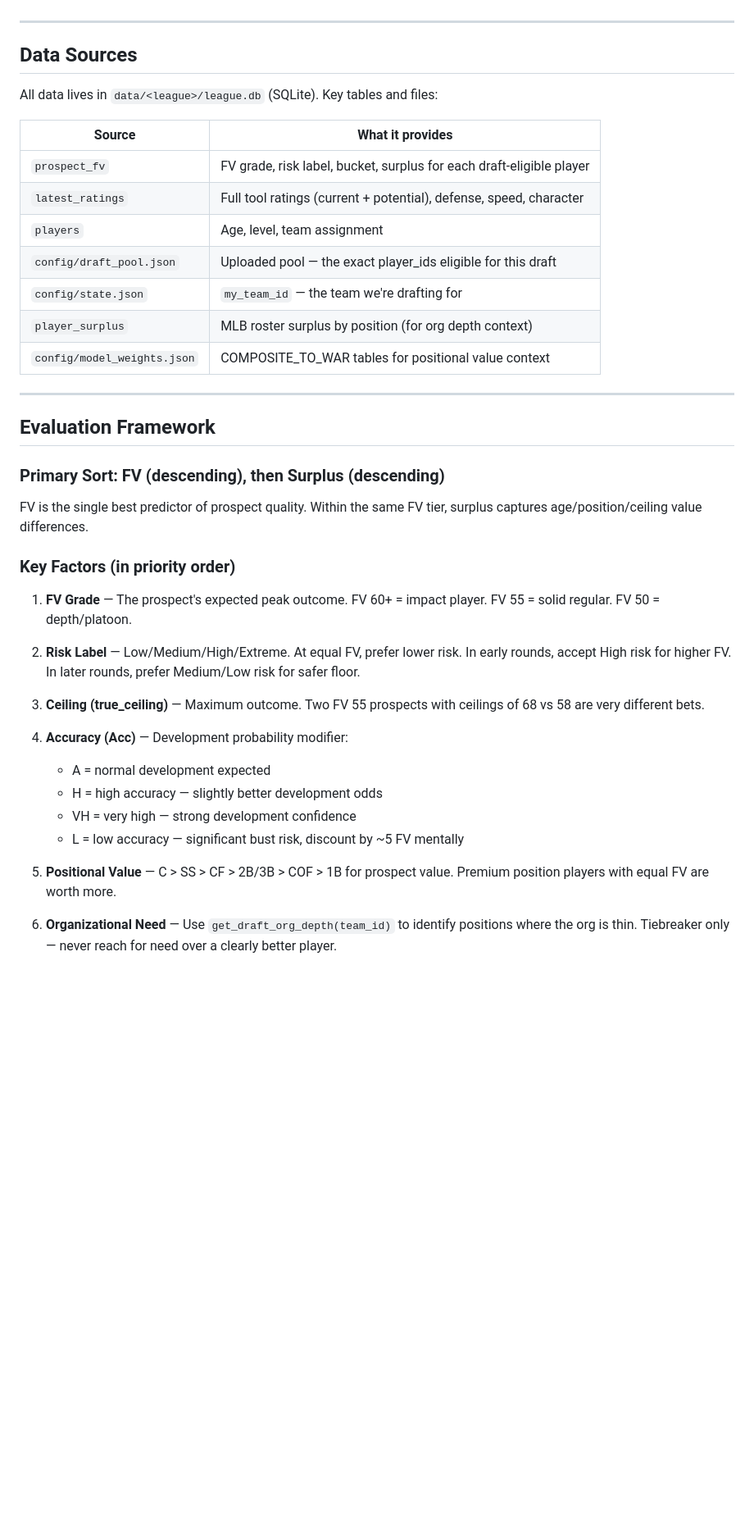
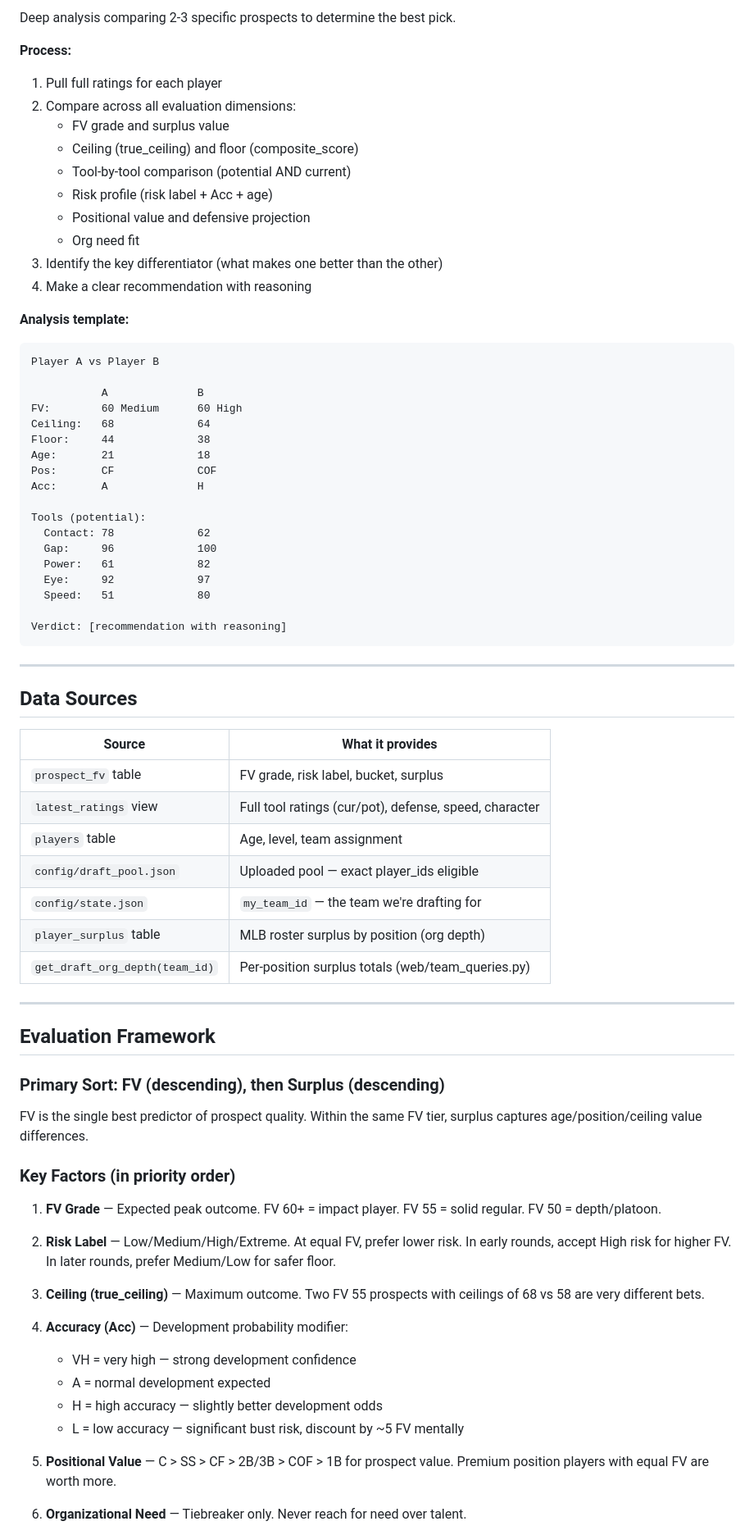
Before and after one commit to tfalsone/statsplusplus, a Markdown page: .kiro/steering/draft-agent.md, the part around one of its changes. Shown at 82% size. Drawn GitHub-style; blank space fills up the shorter version.

````diff
--- a/.kiro/steering/draft-agent.md
+++ b/.kiro/steering/draft-agent.md
@@ -8,19 +86,52 @@ organizational need, and value optimization. Operates on the active league's
+Deep analysis comparing 2-3 specific prospects to determine the best pick.
+
+**Process:**
+1. Pull full ratings for each player
+2. Compare across all evaluation dimensions:
+   - FV grade and surplus value
+   - Ceiling (true_ceiling) and floor (composite_score)
+   - Tool-by-tool comparison (potential AND current)
+   - Risk profile (risk label + Acc + age)
+   - Positional value and defensive projection
+   - Org need fit
+3. Identify the key differentiator (what makes one better than the other)
+4. Make a clear recommendation with reasoning
+
+**Analysis template:**
+```
+Player A vs Player B
+
+           A              B
+FV:        60 Medium      60 High
+Ceiling:   68             64
+Floor:     44             38
+Age:       21             18
+Pos:       CF             COF
+Acc:       A              H
+
+Tools (potential):
+  Contact: 78             62
+  Gap:     96             100
+  Power:   61             82
+  Eye:     92             97
+  Speed:   51             80
+
+Verdict: [recommendation with reasoning]
+```
 
 ---
 
 ## Data Sources
 
-All data lives in `data/<league>/league.db` (SQLite). Key tables and files:
-
 | Source | What it provides |
 |--------|-----------------|
-| `prospect_fv` | FV grade, risk label, bucket, surplus for each draft-eligible player |
-| `latest_ratings` | Full tool ratings (current + potential), defense, speed, character |
-| `players` | Age, level, team assignment |
-| `config/draft_pool.json` | Uploaded pool — the exact player_ids eligible for this draft |
+| `prospect_fv` table | FV grade, risk label, bucket, surplus |
+| `latest_ratings` view | Full tool ratings (cur/pot), defense, speed, character |
+| `players` table | Age, level, team assignment |
+| `config/draft_pool.json` | Uploaded pool — exact player_ids eligible |
 | `config/state.json` | `my_team_id` — the team we're drafting for |
-| `player_surplus` | MLB roster surplus by position (for org depth context) |
-| `config/model_weights.json` | COMPOSITE_TO_WAR tables for positional value context |
+| `player_surplus` table | MLB roster surplus by position (org depth) |
+| `get_draft_org_depth(team_id)` | Per-position surplus totals (web/team_queries.py) |
 
 ---
 
@@ -33,26 +144,24 @@ surplus captures age/position/ceiling value differences.
 
 ### Key Factors (in priority order)
 
-1. **FV Grade** — The prospect's expected peak outcome. FV 60+ = impact player.
+1. **FV Grade** — Expected peak outcome. FV 60+ = impact player.
    FV 55 = solid regular. FV 50 = depth/platoon.
 
 2. **Risk Label** — Low/Medium/High/Extreme. At equal FV, prefer lower risk.
    In early rounds, accept High risk for higher FV. In later rounds, prefer
-   Medium/Low risk for safer floor.
+   Medium/Low for safer floor.
 
 3. **Ceiling (true_ceiling)** — Maximum outcome. Two FV 55 prospects with
    ceilings of 68 vs 58 are very different bets.
 
 4. **Accuracy (Acc)** — Development probability modifier:
+   - VH = very high — strong development confidence
    - A = normal development expected
    - H = high accuracy — slightly better development odds
-   - VH = very high — strong development confidence
    - L = low accuracy — significant bust risk, discount by ~5 FV mentally
 
 5. **Positional Value** — C > SS > CF > 2B/3B > COF > 1B for prospect value.
    Premium position players with equal FV are worth more.
 
-6. **Organizational Need** — Use `get_draft_org_depth(team_id)` to identify
-   positions where the org is thin. Tiebreaker only — never reach for need
-   over a clearly better player.
+6. **Organizational Need** — Tiebreaker only. Never reach for need over talent.
 
````
Also changed, not shown: other parts of .kiro/steering/draft-agent.md (+100 -41 lines).
